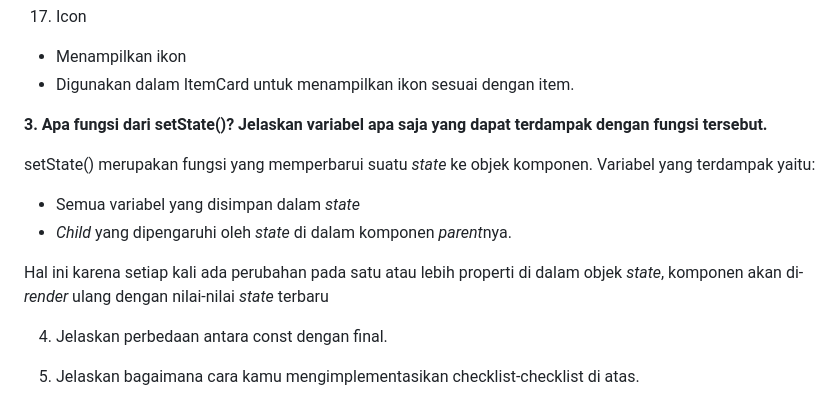
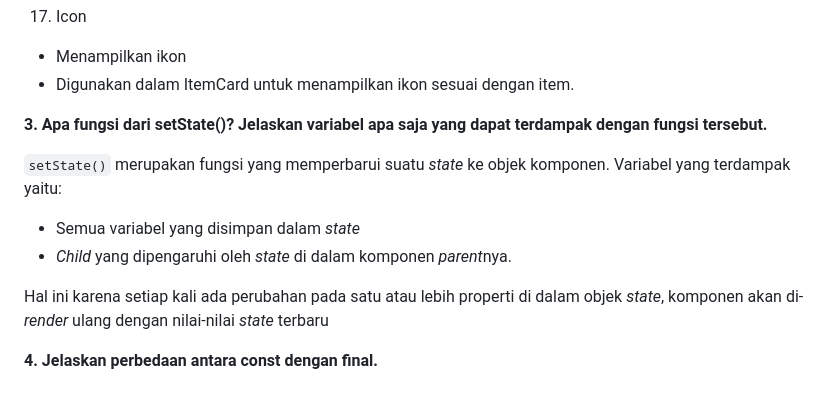
Before and after one commit to yodoj/dolllova-store-mobile, a Markdown page: README.md, the part around the change printed below. Drawn GitHub-style.

```diff
--- a/README.md
+++ b/README.md
@@ -79,15 +80,15 @@ NPM : 2306165692
 - Menampilkan ikon
 - Digunakan dalam ItemCard untuk menampilkan ikon sesuai dengan item.
 
+
 **3. Apa fungsi dari setState()? Jelaskan variabel apa saja yang dapat terdampak dengan fungsi tersebut.**
 
-setState() merupakan fungsi yang memperbarui suatu *state* ke objek komponen. Variabel yang terdampak yaitu:
+``setState()`` merupakan fungsi yang memperbarui suatu *state* ke objek komponen. Variabel yang terdampak yaitu:
 - Semua variabel yang disimpan dalam *state*
 - *Child* yang dipengaruhi oleh *state* di dalam komponen *parent*nya.
 
 Hal ini karena setiap kali ada perubahan pada satu atau lebih properti di dalam objek *state*, komponen akan di-*render* ulang dengan nilai-nilai *state* terbaru
 
-4. Jelaskan perbedaan antara const dengan final.
 
-5. Jelaskan bagaimana cara kamu mengimplementasikan checklist-checklist di atas.
+**4. Jelaskan perbedaan antara const dengan final.**
 
```
Also changed, not shown: other parts of README.md (+81 -4 lines).
